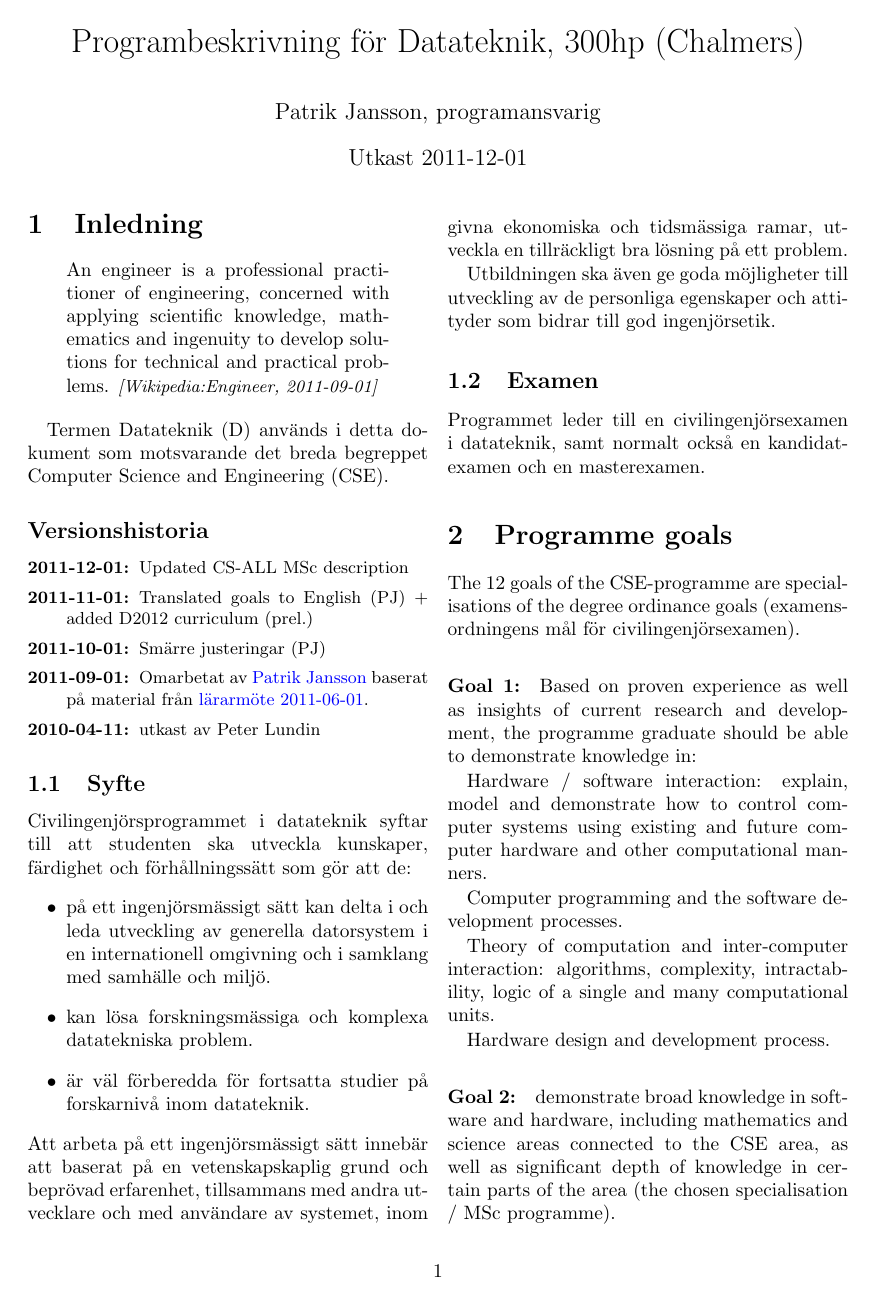
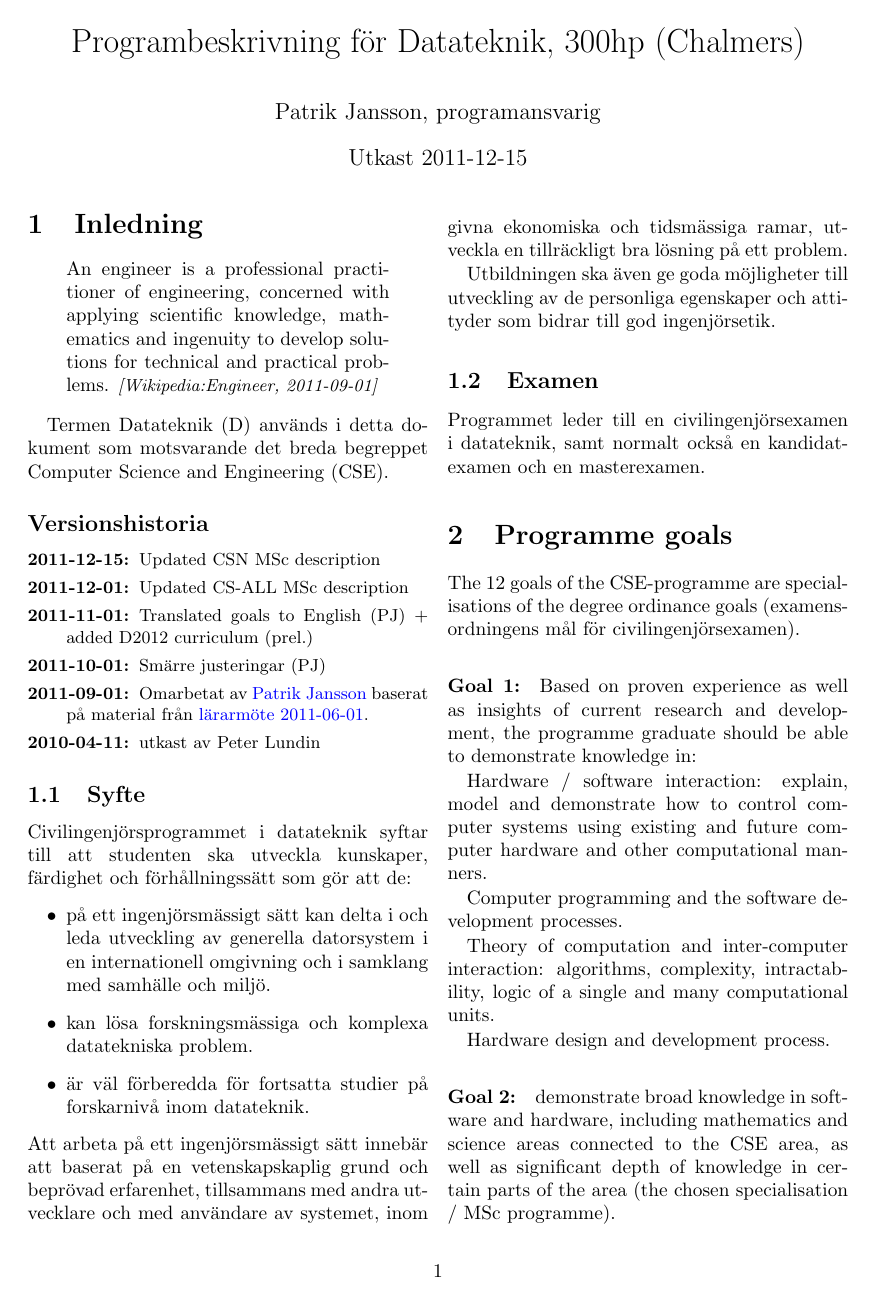
Before and after one commit to patrikja/PAD, a LaTeX document (Programbeskrivning/TKDAT_programbeskrivning_Datateknik_Chalmers.tex): page 1 of 7. Compiled offline with pdfLaTeX.

Commit message:
Bumped the version

```diff
--- a/Programbeskrivning/TKDAT_programbeskrivning_Datateknik_Chalmers.tex
+++ b/Programbeskrivning/TKDAT_programbeskrivning_Datateknik_Chalmers.tex
@@ -22,7 +22,7 @@
 }
 \title{Programbeskrivning för Datateknik, 300hp (Chalmers)}
 \author{Patrik Jansson, programansvarig}
-\date{Utkast 2011-12-01}
+\date{Utkast 2011-12-15}
 
 \begin{document}
 \maketitle
@@ -43,6 +43,7 @@ breda begreppet \foreignlanguage{british}{Computer Science and
 \subsection*{Versionshistoria}
 {\small
 \begin{description}
+\item[2011-12-15:] Updated CSN MSc description
 \item[2011-12-01:] Updated CS-ALL MSc description
 \item[2011-11-01:] Translated goals to English (PJ) + added D2012 curriculum (prel.)
 \item[2011-10-01:] Smärre justeringar (PJ)
```
Also changed, not shown: 1 other file.
